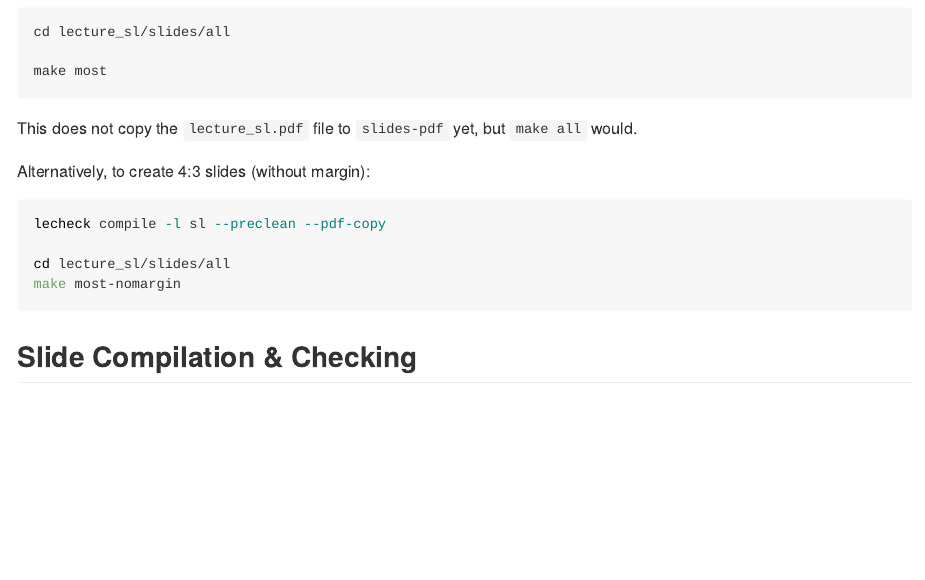
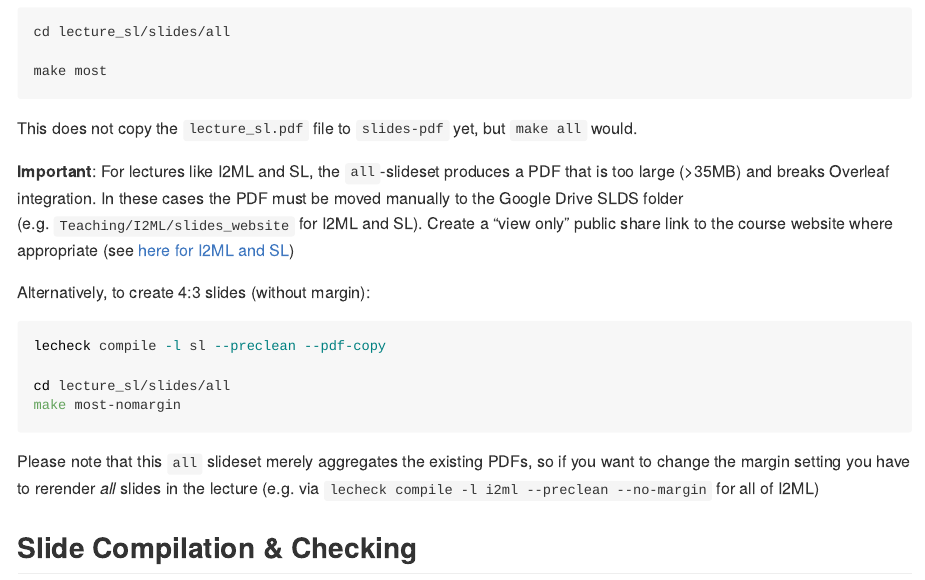
Before and after one commit to slds-lmu/lecture_service, an R Markdown document (README.Rmd): the page in a window 1100 px wide, from 4080 px down. The pictures show the output file README.md that the author committed with the source, drawn offline in the style of GitHub; long lines of code are wrapped.

Commit message:
Update README

````diff
--- a/README.Rmd
+++ b/README.Rmd
@@ -154,6 +154,7 @@ make most
 
 This does not copy the `lecture_sl.pdf` file to `slides-pdf` yet, but `make all` would.
 
+**Important**: For lectures like I2ML and SL, the `all`-slideset produces a PDF that is too large (>35MB) and breaks Overleaf integration. In these cases the PDF must be moved manually to the Google Drive SLDS folder (e.g. `Teaching/I2ML/slides_website` for I2ML and SL). Create a "view only" public share link to the course website where appropriate (see [here for I2ML and SL](https://github.com/slds-lmu/i2ml/blob/main/content/chapters/00_all/_index.md?plain=1))
 
 Alternatively, to create 4:3 slides (without margin):
 
@@ -164,6 +165,7 @@ cd lecture_sl/slides/all
 make most-nomargin
 ```
 
+Please note that this `all` slideset merely aggregates the existing PDFs, so if you want to change the margin setting you have to rerender *all* slides in the lecture (e.g. via `lecheck compile -l i2ml --preclean --no-margin` for all of I2ML)
 
 ## Slide Compilation & Checking
 
````
Also changed, not shown: README.md.
